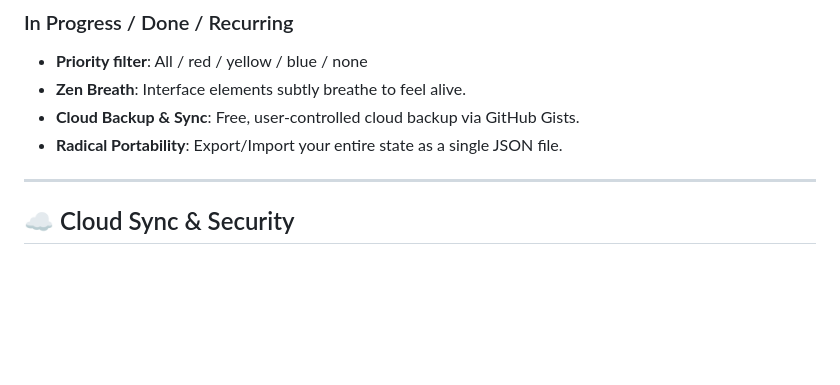
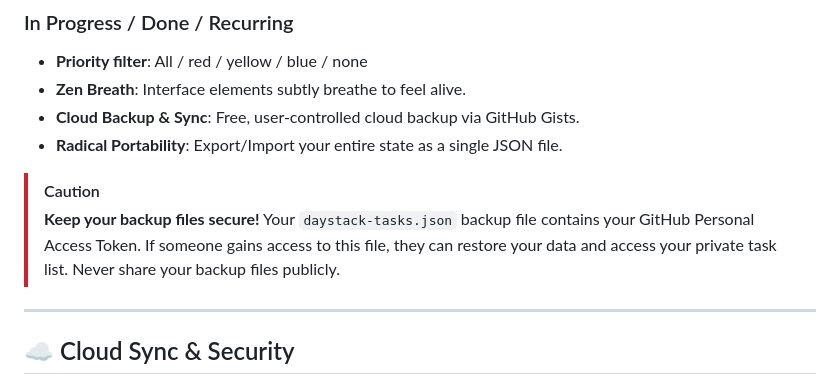
Before and after one commit to osamatech786/Daystack, a Markdown page: README.md, the part around the change. Rendered like a GitHub page; blank space fills up the shorter version.

Commit message:
docs: add security caution regarding backup files and github tokens

```diff
--- a/README.md
+++ b/README.md
@@ -117,6 +117,10 @@ Each column has a filter bar above the task list:
 - **Cloud Backup & Sync**: Free, user-controlled cloud backup via GitHub Gists.
 - **Radical Portability**: Export/Import your entire state as a single JSON file.
 
+> [!CAUTION]
+> **Keep your backup files secure!**
+> Your `daystack-tasks.json` backup file contains your GitHub Personal Access Token. If someone gains access to this file, they can restore your data and access your private task list. Never share your backup files publicly.
+
 ---
 
 ## ☁️ Cloud Sync & Security
```
